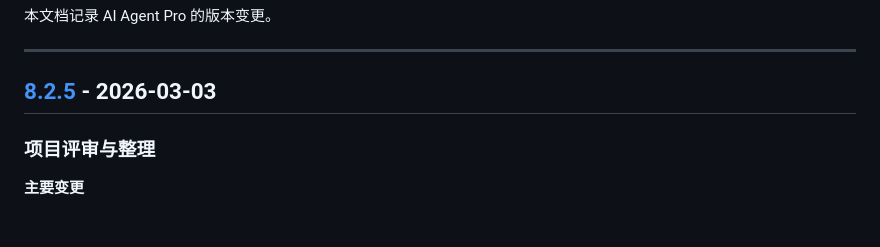
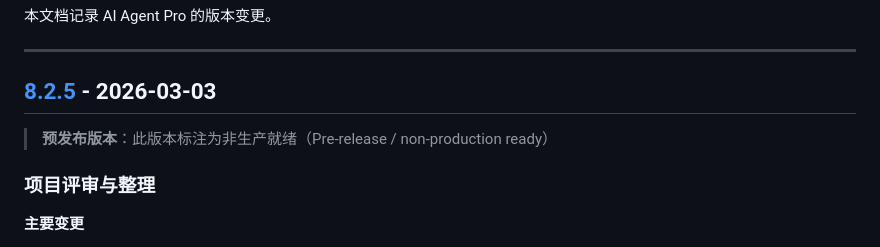
Before and after one commit to SugarWilliam/AI-Agent-pro, a Markdown page: CHANGELOG.md, the part around the change. GitHub-like rendering.

```diff
--- a/CHANGELOG.md
+++ b/CHANGELOG.md
@@ -5,6 +5,8 @@
 ---
 
 ## [8.2.5] - 2026-03-03
+
+> **预发布版本**：此版本标注为非生产就绪（Pre-release / non-production ready）
 
 ### 项目评审与整理
 
```
Also changed, not shown: docs/RELEASE_READINESS.md (+1 -0 lines).
